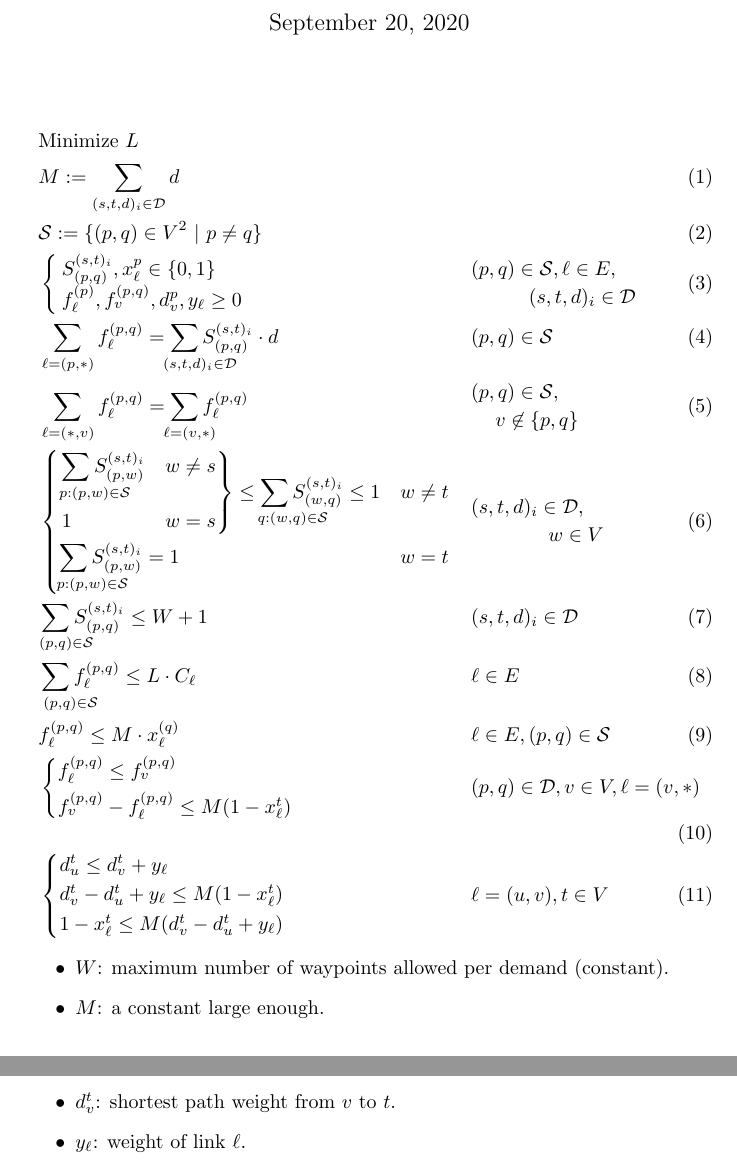
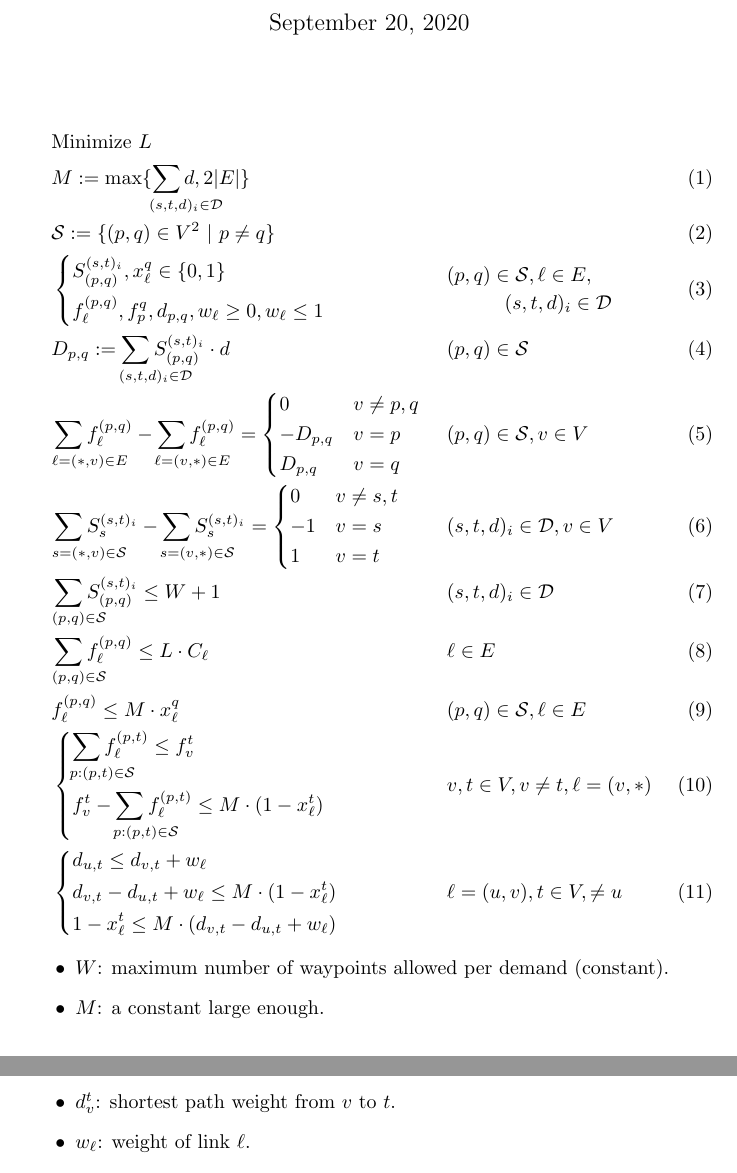
Before and after one commit to maparham/Weight-Waypoint-MILP, a LaTeX document (MIP.tex): two parts of pages 1 and 2 of 2, joined at a grey line, cut so that both start at the same text. Compiled offline with pdfLaTeX.

Commit message:
complete MIP and code

```diff
--- a/MIP.tex
+++ b/MIP.tex
@@ -4,6 +4,8 @@
 \usepackage{amsmath,amssymb,amsfonts,mathtools}
 \usepackage{cases}
 \usepackage{comment}
+
+\newcommand{\sub}[1]{ \hspace{-4ex}\mathrlap{#1} }
 
 \title{Weight-Waypoint Optimization}
 \date{\today}
@@ -14,100 +16,79 @@
 \begin{align}
 & \text{Minimize} ~L \nonumber	&&\\
 % variables
-&M := \sum_{(s,t,d)_i \in \mathcal{D}} d &&
+&M := \max \{ \sum_{\sub{(s,t,d)_i \in \mathcal{D}}} d, 2|E| \} &&
 \\
 &\mathcal{S} := \{(p,q) \in V^2 ~|~  p \neq q \}	&&
 \\
-&\begin{cases}
-	S^{(s,t)_i}_{(p,q)}, x^{p}_{\ell} \in \{0,1\} \\	%\omega^{(s,t)_i}_{v}
-	f^{(p)}_{\ell}, f^{(p,q)}_{v}, d^{p}_v, y_{\ell}  \geq 0
-\end{cases}
+&\begin{dcases}
+	S^{(s,t)_i}_{(p,q)}, x^{q}_{\ell} \in \{0,1\} \\
+	f^{(p,q)}_{\ell}, f^{q}_{p}, d_{p,q}, w_{\ell}  \geq 0, w_{\ell}  \leq 1
+\end{dcases}
 &&
 \begin{multlined}
 	  (p,q) \in \mathcal{S}, \ell \in E, \\
 	   (s,t,d)_i \in \mathcal{D}
 \end{multlined}	 \label{LP:vardef}
 \\
-% flow source constraints, one per  (p,q)-segment, p or q is source/terminal
-%&\sum_{\ell = (p,*)} f^{(p,q)}_{\ell}  =
-%	   \sum_{\hspace{-5ex}\mathrlap{ (s,t,d)_i \in \mathcal{D}, t=q}}
-%		\omega^{(s,t)_i}_{p}\cdot d +
-%	   \sum_{\hspace{-5ex}\mathrlap{ (s,t,d)_i \in \mathcal{D}, p=s}}
-%		\omega^{(s,t)_i}_{q}\cdot d
-%&&	(p,q) \in \mathcal{S}	\label{LP:flowWP}
-%\\
-% segment flow constraints
-&\sum_{\ell = (p,*)} f^{(p,q)}_{\ell}  =
-\sum_{\hspace{-5ex}\mathrlap{ (s,t,d)_i \in \mathcal{D}}}
-	S^{(s,t)_i}_{(p,q)} \cdot d
-&&	 (p,q) \in \mathcal{S}	\label{LP:flowWP}
+& D_{p,q} := \sum_{\sub{ (s,t,d)_i \in \mathcal{D}}} S^{(s,t)_i}_{(p,q)} \cdot d
+&& (p,q) \in \mathcal{S}
 \\
-%  flow conservation
-&\sum_{\ell = (*,v)} f^{(p,q)}_{\ell} =
-	\sum_{\hspace{-5ex}\mathrlap{\ell= (v,*)} }f^{(p,q)}_{\ell}
-&&
-\begin{multlined}
-	(p,q) \in \mathcal{S}, \\
-	 v \not\in \{p,q\}
-\end{multlined} 	\label{LP:flowcons}
+%  flow constraints, per segment
+&\sum_{\sub{\ell = (*,v) \in E}} f^{(p,q)}_{\ell}  -
+	\sum_{\sub{\ell= (v,*) \in E} }f^{(p,q)}_{\ell} =
+	\begin{dcases}
+	0	&v \neq p,q\\
+	- D_{p,q} 	&v=p \\
+	D_{p,q} &v=q
+	\end{dcases}
+&&(p,q) \in \mathcal{S}, v \in V	\label{LP:flowcons}
 \\
-% force segment graph into an SR-path, i.e. connecting s_i to t_i and linear
-&
-\begin{dcases}
- \begin{drcases}
-	\sum_{\hspace{-4ex}\mathrlap{ p:(p,w) \in \mathcal{S}}}
-		S^{(s,t)_i}_{(p,w)}	 & w \neq s\\
- 1	& w=s
-\end{drcases}
-	\leq \sum_{\hspace{-4ex}\mathrlap{ q:(w,q) \in \mathcal{S}}}
-S^{(s,t)_i}_{(w,q) }	\leq 1	& w \neq t	\\
-\sum_{\hspace{-4ex}\mathrlap{ p:(p,w) \in \mathcal{S}}}
-S^{(s,t)_i}_{(p,w)}	= 1	& w=t
-\end{dcases}
-&&
-\begin{multlined}
-	(s,t,d)_i \in \mathcal{D}, \\
-	w \in V
-\end{multlined} \label{LP:segmentDegree}
+%  segment contraints, per demand
+& \sum_{\sub{ s=(*,v) \in \mathcal{S}}} S^{(s,t)_i}_{s} -
+	 \sum_{\sub{ s=(v,*) \in \mathcal{S}}} S^{(s,t)_i}_{s} =
+	 \begin{dcases}
+	 	0	& v \neq s,t	\\
+	 	-1	&v=s	\\
+	 	1	&v=t
+	 \end{dcases}
+&&(s,t,d)_i \in \mathcal{D}, v \in V		\label{LP:segments}
 \\
 % waypoint limit
-&\sum_{\hspace{-4ex}\mathrlap{(p,q) \in \mathcal{S}}} S^{(s,t)_i}_{(p,q)}  \leq W+1
+&\sum_{\sub{(p,q) \in \mathcal{S}}} S^{(s,t)_i}_{(p,q)}  \leq W+1
 &&  (s,t,d)_i \in \mathcal{D}
 \label{LP:wp_limit}
 \\
 % capacities
-& \sum_{\hspace{-3ex}\mathrlap{(p,q) \in \mathcal{S}}} f^{(p,q)}_{\ell} \leq L \cdot C_{\ell}
+& \sum_{\sub{(p,q) \in \mathcal{S}}} f^{(p,q)}_{\ell} \leq L \cdot C_{\ell}
 &&  \ell \in E
 \\
 % shortest path trees
-&   f^{(p,q)}_{\ell} \leq M \cdot x^{(q)}_{\ell}
-&&  \ell \in E, (p,q) \in \mathcal{S}
+&   f^{(p,q)}_{\ell} \leq M \cdot x^{q}_{\ell}
+&&   (p,q) \in \mathcal{S},  \ell \in E
 \label{LP:SPTree}
+%\\
+%&x^{t}_{\ell} \leq
+%		M \cdot \sum_{\sub{p: (p,t) \in \mathcal{S}}} f^{(p,t)}_{\ell}
+%&& t \in V, \ell \in E
+%\label{LP:SPTree}
 \\
 % equal split
 &
-\begin{cases*}
-f^{(p,q)}_{\ell} \leq f^{(p,q)}_{v}	\\
-f^{(p,q)}_{v} - f^{(p,q)}_{\ell} \leq M(1 - x^{t}_{\ell})
-\end{cases*}
-&&  (p,q) \in \mathcal{D},v \in V, \ell = (v,*)
+\begin{dcases*}
+\sum_{\sub{p:(p,t) \in \mathcal{S}}} f^{(p,t)}_{\ell} \leq f^{t}_{v}	\\
+f^{t}_{v} - \sum_{\sub{p:(p,t) \in \mathcal{S}}} f^{(p,t)}_{\ell} \leq
+	M \cdot (1 - x^{t}_{\ell})
+\end{dcases*}
+&&  v,t \in V, v \neq t, \ell = (v,*)
 \label{LP:equalSplit}
 \\
-%%waypoint setting
-%&\begin{cases}
-%	h^{(s,t)}_{v,\ell} \leq (1-x^{(v)}_{\ell})	\\
-%	h^{(s,t)}_{v,\ell} \leq	w^{(s,t)}_v
-%\end{cases}
-%&&  v \in V, \ell = (v,*), (s,t,d) \in \mathcal{D}
-% \label{LP:equalSplit3}
-%\\
 % shortest paths, weight setting
-&\begin{cases*}
-d^{t}_u \leq d^{t}_v + y_{\ell} \\
-d^{t}_v - d^{t}_u + y_{\ell} \leq M(1 - x^t_{\ell})	\\
-1 - x^t_{\ell} \leq M(d^{t}_v - d^{t}_u + y_{\ell})
-\end{cases*}
-&&  \ell = (u,v),  t \in V
+&\begin{dcases*}
+d_{u,t} \leq d_{v,t} + w_{\ell} \\
+d_{v,t} - d_{u,t} + w_{\ell} \leq M \cdot (1 - x^t_{\ell})	\\
+1 - x^t_{\ell} \leq M \cdot (d_{v,t} - d_{u,t} + w_{\ell})
+\end{dcases*}
+&&  \ell = (u,v),  t \in V, \neq u
 \label{LP:weights}
 \end{align}
 
@@ -129,7 +110,7 @@ d^{t}_v - d^{t}_u + y_{\ell} \leq M(1 - x^t_{\ell})	\\
 \item
 	$d^{t}_v$: shortest path weight from $v$ to $t$.
 \item
-	$y_{\ell}$: weight of link $\ell$.
+	$w_{\ell}$: weight of link $\ell$.
 \end{itemize}
 
 \begin{comment}
```
Also changed, not shown: MIP.tex (8 more changed lines), 1 other file.
